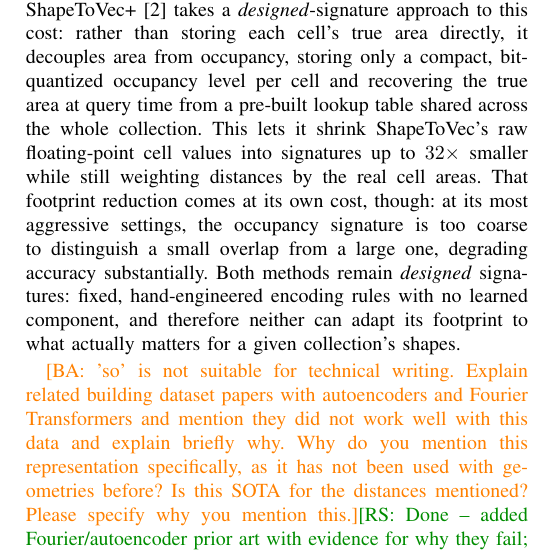
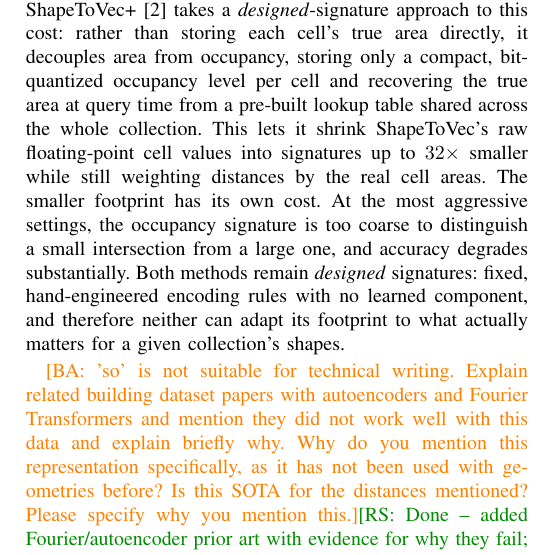
Before and after one commit to ruban-ai/polygon-ann-ml-embeddings, a LaTeX paper (term_project/SigSpatial/IEEE/conference_101719.tex): part of one column of page 2 of 9, cut so that both start at the same text. Compiled offline with pdfLaTeX.

Commit message:
auto: conference_101719.tex

```diff
--- a/term_project/SigSpatial/IEEE/conference_101719.tex
+++ b/term_project/SigSpatial/IEEE/conference_101719.tex
@@ -142,9 +142,9 @@
 recovering the true area at query time from a pre-built lookup table shared across
 the whole collection. This lets it shrink ShapeToVec's raw floating-point cell values
 into signatures up to $32\times$ smaller while still weighting distances by the real
-cell areas. That footprint reduction comes at its own cost, though: at its most
-aggressive settings, the occupancy signature is too coarse to distinguish a small
-overlap from a large one, degrading accuracy substantially. Both methods remain
+cell areas. The smaller footprint has its own cost. At the most aggressive
+settings, the occupancy signature is too coarse to distinguish a small intersection
+from a large one, and accuracy degrades substantially. Both methods remain
 \emph{designed} signatures: fixed, hand-engineered encoding rules with no learned
 component, and therefore neither can adapt its footprint to what actually matters
 for a given collection's shapes.
```
